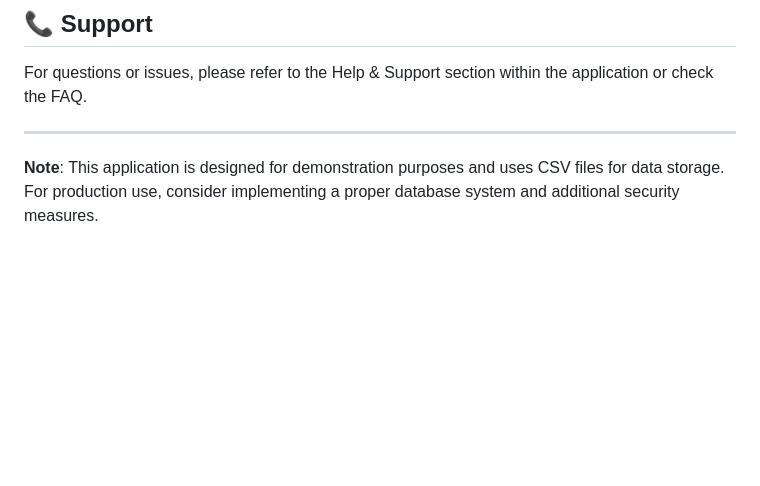
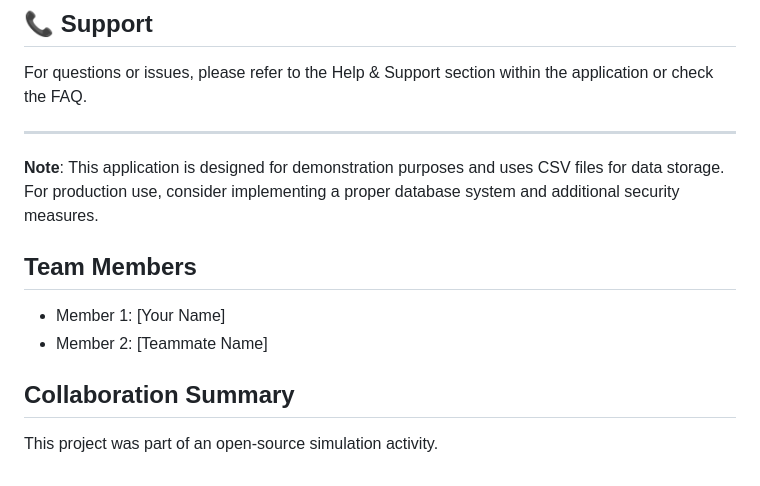
Before and after one commit to Mad24hura/pdl_project_license_team, a Markdown page: README.md, the part around the change. Drawn GitHub-style; blank space fills up the shorter version.

Commit message:
Updated README with team details

```diff
--- a/README.md
+++ b/README.md
@@ -197,3 +197,10 @@ For questions or issues, please refer to the Help & Support section within the a
 ---
 
 **Note**: This application is designed for demonstration purposes and uses CSV files for data storage. For production use, consider implementing a proper database system and additional security measures.
+
+## Team Members
+- Member 1: [Your Name]
+- Member 2: [Teammate Name]
+
+## Collaboration Summary
+This project was part of an open-source simulation activity.
```
